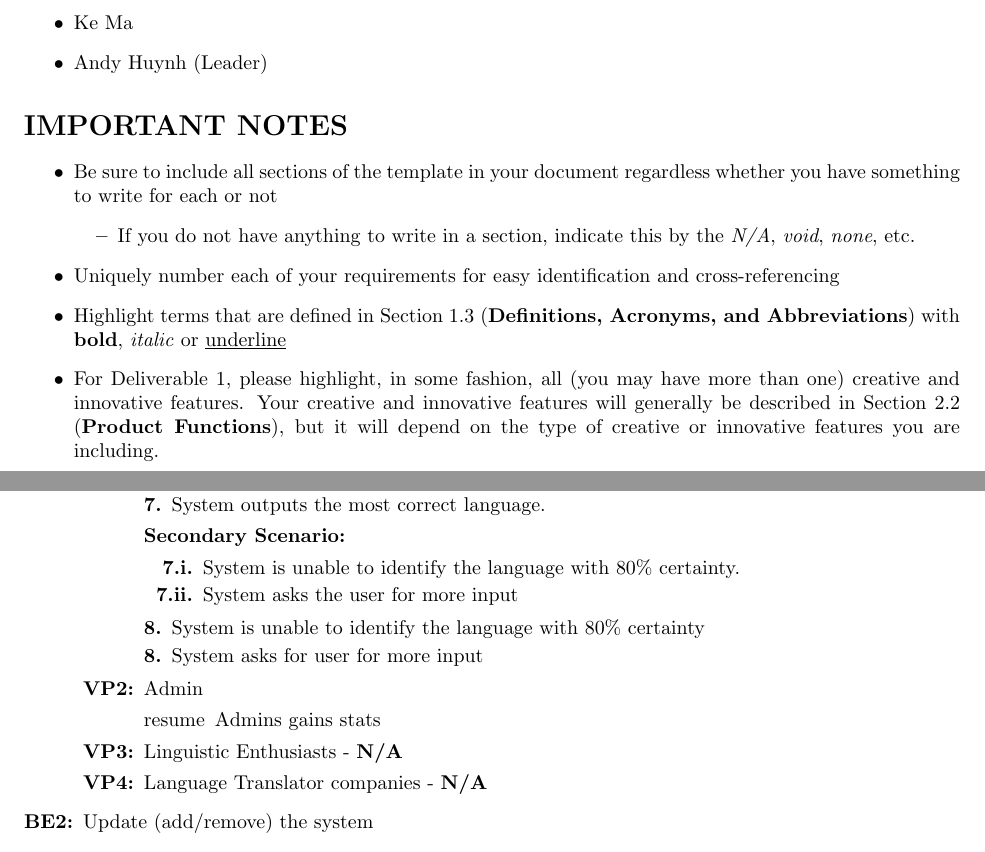
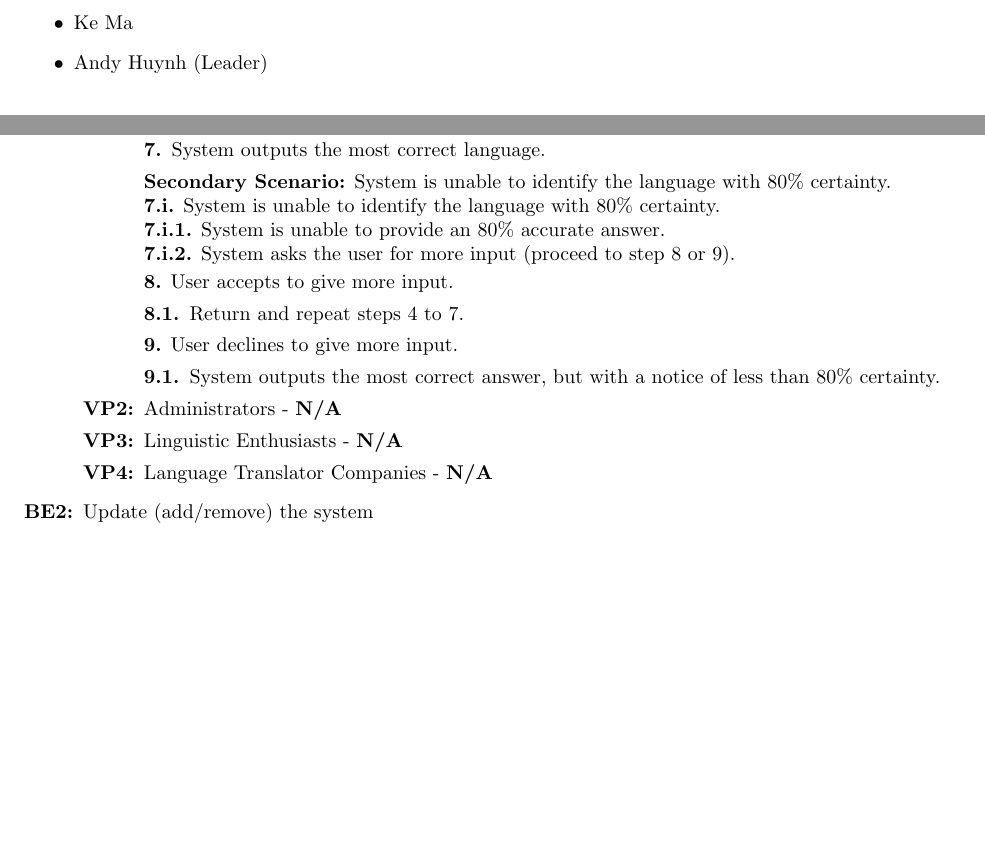
Before and after one commit to AH-Huynh942/3A03_What_Is_This_App, a LaTeX document (SE3A04_D1_index.tex, which reads Section4/4FunctionRequirements.tex): two parts of pages 1 and 8 of 18, joined at a grey line, cut so that both start at the same text, the shorter picture padded with empty space. Compiled offline with pdfLaTeX.

Commit message:
removed important notes in index and started formatting section 4

```diff
--- a/SE3A04_D1_index.tex
+++ b/SE3A04_D1_index.tex
@@ -52,17 +52,6 @@
 	\item Andy Huynh (Leader)
 \end{itemize}
 
-\section*{IMPORTANT NOTES}
-\begin{itemize}
-	\item Be sure to include all sections of the template in your document regardless whether you have something to write for each or not
-	\begin{itemize}
-		\item If you do not have anything to write in a section, indicate this by the \emph{N/A}, \emph{void}, \emph{none}, etc.
-	\end{itemize}
-	\item Uniquely number each of your requirements for easy identification and cross-referencing
-	\item Highlight terms that are defined in Section~1.3 (\textbf{Definitions, Acronyms, and Abbreviations}) with \textbf{bold}, \emph{italic} or \underline{underline}
-	\item For Deliverable 1, please highlight, in some fashion, all (you may have more than one) creative and innovative features. Your creative and innovative features will generally be described in Section~2.2 (\textbf{Product Functions}), but it will depend on the type of creative or innovative features you are including.
-\end{itemize}
-
 \newpage
 
 % SECTION 1
--- a/Section4/4FunctionRequirements.tex
+++ b/Section4/4FunctionRequirements.tex
@@ -42,21 +42,24 @@
 							\item System interprets the input.
 							\item System outputs the most correct language.
 					\end{enumerate}
-					\textbf{Secondary Scenario:}
-					\begin{enumerate}[{\bf 7.i.}]
-						\item System is unable to identify the language with 80\% certainty.
-						\item System asks the user for more input
+
+					\textbf{Secondary Scenario:} System is unable to identify the language with 80\% certainty. \\
+					\textbf{7.i.} System is unable to identify the language with 80\% certainty.\\
+					\textbf{7.i.1.} System is unable to provide an 80\% accurate answer. \\
+					\textbf{7.i.2.} System asks the user for more input (proceed to step 8 or 9).
+
+					\textbf{8.} User accepts to give more input.
+					\begin{enumerate}[{\bf 8.1.}]
+						\item Return and repeat steps 4 to 7.
 					\end{enumerate}
-					\begin{enumerate}[{\bf 8.}]
-						\item System is unable to identify the language with 80\% certainty
-						\item System asks for user for more input
+					\textbf{9.} User declines to give more input.
+					\begin{enumerate}[{\bf 9.1.}]
+						\item System outputs the most correct answer, but with a notice of less than 80\% certainty.
 					\end{enumerate}
-			\item Admin
-				\begin{enumerate}[resume]
-					\item Admins gains stats
-				\end{enumerate}
+
+			\item Administrators - \textbf{N/A}
 			\item Linguistic Enthusiasts - \textbf{N/A}
-			\item Language Translator companies - \textbf{N/A}
+			\item Language Translator Companies - \textbf{N/A}
 		\end{enumerate}
 	% END OF BUSINESS EVENT# 1
 
```
